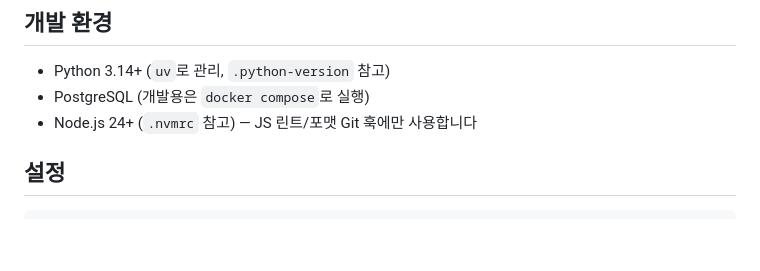
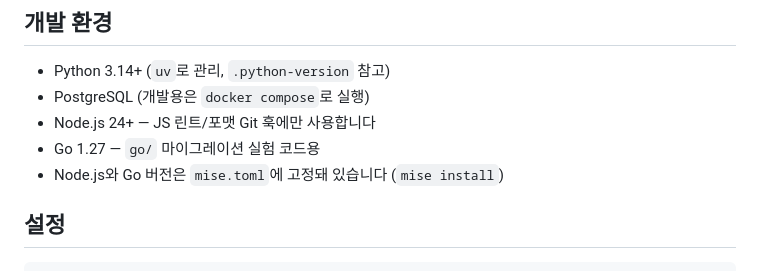
Before and after one commit to FelisCatusKR/chzzk-djclass-chat, a Markdown page: CONTRIBUTING.md, the part around the change. Drawn GitHub-style; blank space fills up the shorter version.

Commit message:
docs: point CONTRIBUTING at mise.toml instead of .nvmrc
Co-Authored-By: Claude Opus 5.5 <noreply@anthropic.com>

```diff
--- a/CONTRIBUTING.md
+++ b/CONTRIBUTING.md
@@ -6,7 +6,9 @@
 
 - Python 3.14+ (`uv`로 관리, `.python-version` 참고)
 - PostgreSQL (개발용은 `docker compose`로 실행)
-- Node.js 24+ (`.nvmrc` 참고) — JS 린트/포맷 Git 훅에만 사용합니다
+- Node.js 24+ — JS 린트/포맷 Git 훅에만 사용합니다
+- Go 1.27 — `go/` 마이그레이션 실험 코드용
+- Node.js와 Go 버전은 `mise.toml`에 고정돼 있습니다 (`mise install`)
 
 ## 설정
 
```
